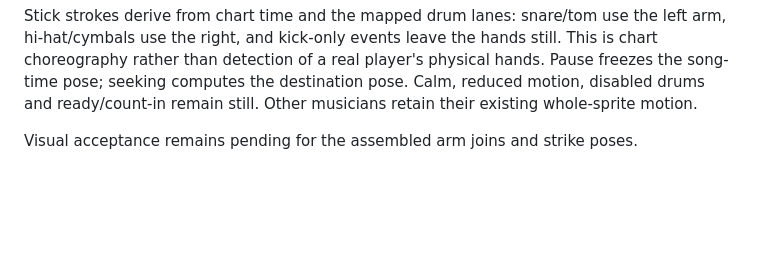
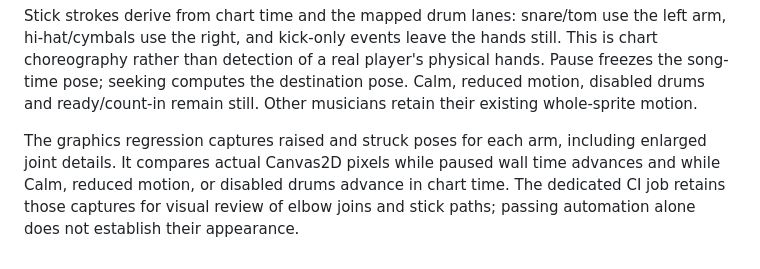
Before and after one commit to scomofo/midi-stage2, a Markdown page: docs/concert-graphics.md, the part around the change. Drawn GitHub-style; blank space fills up the shorter version.

Commit message:
Document drummer visual acceptance and clock isolation checks

```diff
--- a/docs/concert-graphics.md
+++ b/docs/concert-graphics.md
@@ -140,4 +140,8 @@ hands. Pause freezes the song-time pose; seeking computes the destination pose.
 Calm, reduced motion, disabled drums and ready/count-in remain still. Other
 musicians retain their existing whole-sprite motion.
 
-Visual acceptance remains pending for the assembled arm joins and strike poses.
+The graphics regression captures raised and struck poses for each arm, including
+enlarged joint details. It compares actual Canvas2D pixels while paused wall time
+advances and while Calm, reduced motion, or disabled drums advance in chart time.
+The dedicated CI job retains those captures for visual review of elbow joins and
+stick paths; passing automation alone does not establish their appearance.
```
